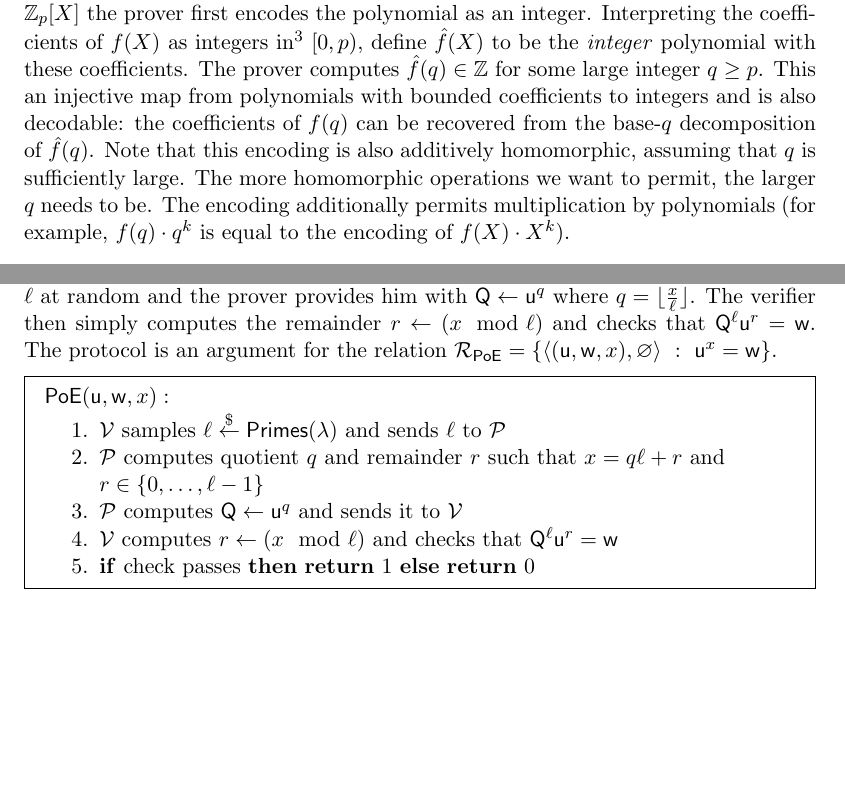
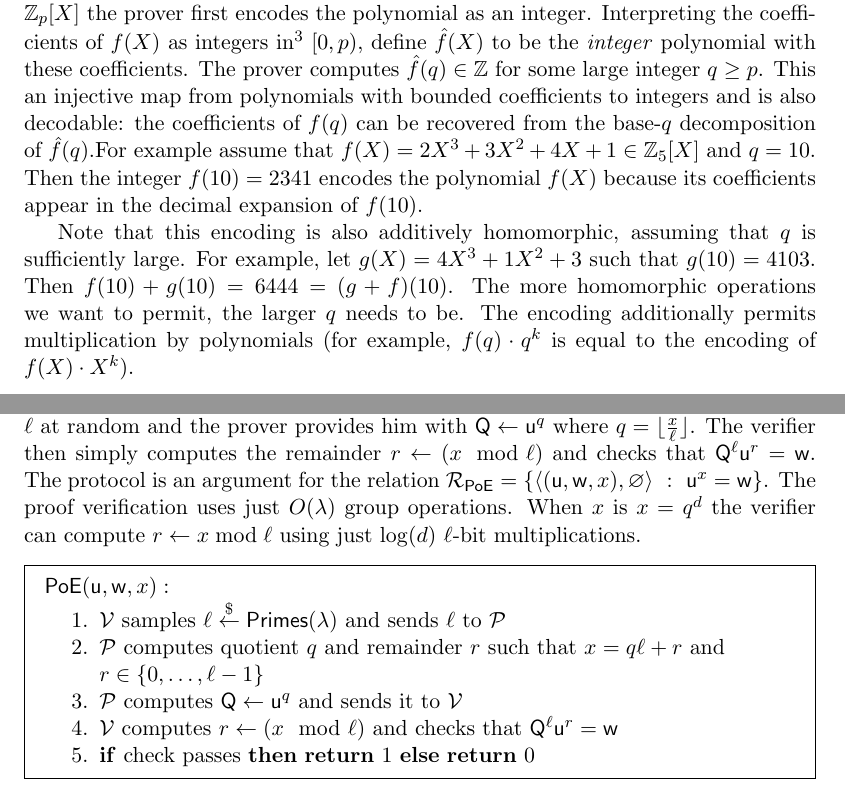
Before and after one commit to bbuenz/darker, a LaTeX paper (polycommit.tex, which reads sections/overview.tex, sections/preliminaries.tex): two parts of pages 4 and 9 of 37 before the commit and two parts of pages 4 and 9 of 38 after it, joined at a grey line, cut so that both start at the same text, the shorter picture padded with empty space. Compiled offline with pdfLaTeX.

Commit message:
add in integer example

```diff
--- a/polycommit.tex
+++ b/polycommit.tex
@@ -57,9 +57,9 @@
 \appendixtrue
 \newcommand{\appendixphrase}{Appendix}
 
-\date{}
 
 \begin{document}
+
 \title{Transparent SNARKs from DARK Compilers}
  \author[1]{Benedikt B\"unz}
  \author[1]{Ben Fisch}
--- a/sections/overview.tex
+++ b/sections/overview.tex
@@ -2,14 +2,10 @@
 This technical overview provides an informal description of our key technical contribution: a polynomial commitment scheme with logarithmic evaluation proofs and verification time.
 The commitment scheme relies on four separate tools.
 \paragraph{1. Integer encoding of polynomials}
-Given a univariate polynomial $f(X)\in \ZZ_p[X]$ the prover first encodes the polynomial as an integer. Interpreting the coefficients of $f(X)$ as integers in\footnote{The choice to represent the coefficients by integers in $[0,p)$ optimizes for clarity, but later on we will in fact choose a balanced set of representatives, \emph{i.e.}, $[-\frac{p-1}{2}; \frac{p-1}{2}]$.} $[0, p)$, define $\hat{f}(X)$ to be the \emph{integer} polynomial with these coefficients. The prover computes $\hat{f}(q)\in \ZZ$ for some large integer $q\geq p$. This an injective map from polynomials with bounded coefficients to integers and is also decodable: the coefficients of $f(q)$ can be recovered from the base-$q$ decomposition of $\hat{f}(q)$.
-\begin{comment}
-For example assume that $f(X)=2X^3+3X^2+4X+1 \in \ZZ_5[X]$ and $q=10$. Then the integer $f(q)=2341$ encodes the polynomial $f(X)$ because its coefficients appear in the $q$-ary expansion of $f(q)$.
-\end{comment}
+Given a univariate polynomial $f(X)\in \ZZ_p[X]$ the prover first encodes the polynomial as an integer. Interpreting the coefficients of $f(X)$ as integers in\footnote{The choice to represent the coefficients by integers in $[0,p)$ optimizes for clarity, but later on we will in fact choose a balanced set of representatives, \emph{i.e.}, $[-\frac{p-1}{2}; \frac{p-1}{2}]$.} $[0, p)$, define $\hat{f}(X)$ to be the \emph{integer} polynomial with these coefficients. The prover computes $\hat{f}(q)\in \ZZ$ for some large integer $q\geq p$. This an injective map from polynomials with bounded coefficients to integers and is also decodable: the coefficients of $f(q)$ can be recovered from the base-$q$ decomposition of $\hat{f}(q)$.For example assume that $f(X)=2X^3+3X^2+4X+1 \in \ZZ_5[X]$ and $q=10$. Then the integer $f(10)=2341$ encodes the polynomial $f(X)$ because its coefficients appear in the decimal expansion of $f(10)$.
+
 Note that this encoding is also additively homomorphic, assuming that $q$ is sufficiently large.
-\begin{comment}
 For example, let $g(X)=4X^3+1X^2+3$ such that $g(10)=4103$. Then $f(10)+g(10)=6444=(g+f)(10)$.
-\end{comment}
 The more homomorphic operations we want to permit, the larger $q$ needs to be.
 The encoding additionally permits multiplication by polynomials (for example, $f(q)\cdot q^k$ is equal to the encoding of $f(X)\cdot X^k$).
 \begin{comment}
--- a/sections/preliminaries.tex
+++ b/sections/preliminaries.tex
@@ -289,6 +289,7 @@ There is a generic one-round protocol for this that uses $\pro{Eval}$ as a black
 
 \subsection{Proofs of Exponentiation}
 Wesolowski \cite{EC:Wesolowski19} introduced a simple yet powerful proof of correct exponentiation (``$\mathsf{PoE}$'') in groups of unknown order. A prover can efficiently convince a verifier that a large exponentiation in such a group was done correctly. For instance, the prover wishes to convince the verifier that $\gr{w} = \gr{u}^x$ for known group elements $\gr{u}, \gr{w} \in \mathbb{G}$ and exponent $x \in \mathbb{Z}$, and the verifier wants to verify this with much less work than performing the exponentiation. To do this, the verifier samples a large enough prime $\ell$ at random and the prover provides him with $\gr{Q} \gets \gr{u}^q$ where $q = \lfloor \frac{x}{\ell} \rfloor$. The verifier then simply computes the remainder $r \gets (x \mod \ell)$ and checks that $\gr{Q}^\ell\gr{u}^r = \gr{w}$. The protocol is an argument for the relation $\mathcal{R}_\mathsf{PoE} = \left\{ \langle(\gr{u}, \gr{w}, x), \varnothing\rangle \ : \ \gr{u}^x = \gr{w} \right\}$.
+The proof verification uses just $O(\lambda)$ group operations. When $x$ is $x=q^d$ the verifier can compute $r\gets x \bmod \ell$ using just $\log(d)$ $\ell$-bit multiplications.
 \noindent\begin{mdframed}[userdefinedwidth=\textwidth]
 \begin{minipage}{\textwidth}
 	\begin{flushleft}
```
Also changed, not shown: polycommit.tex (2 more changed lines).
